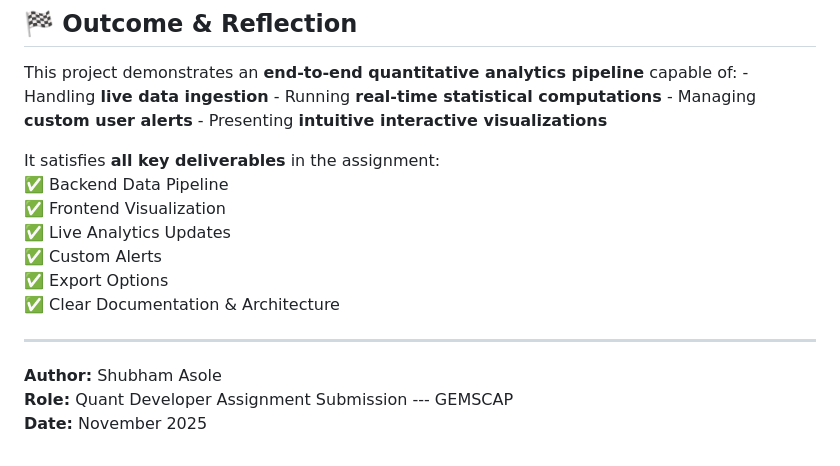
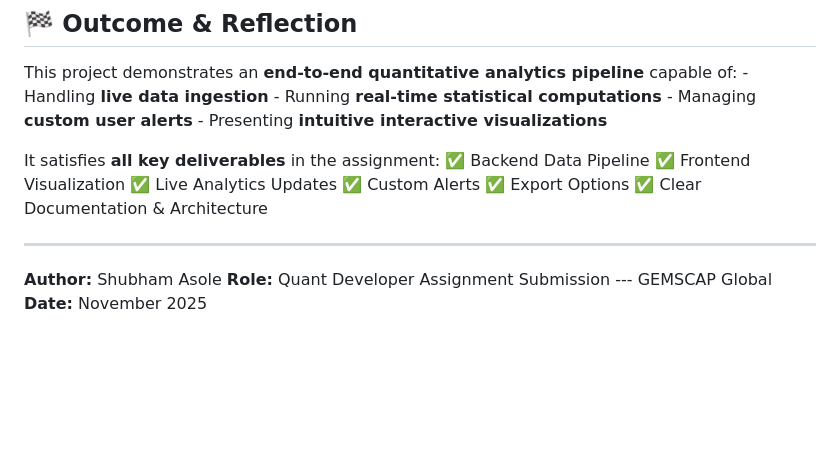
Before and after one commit to asoleshubham0125/Shubham_Asole_EC22B1036, a Markdown page: README.md, the part around the change. Rendered like a GitHub page; blank space fills up the shorter version.

```diff
--- a/README.md
+++ b/README.md
@@ -186,16 +186,16 @@ pipeline** capable of: - Handling **live data ingestion** - Running
 **real-time statistical computations** - Managing **custom user
 alerts** - Presenting **intuitive interactive visualizations**
 
-It satisfies **all key deliverables** in the assignment:\
-✅ Backend Data Pipeline\
-✅ Frontend Visualization\
-✅ Live Analytics Updates\
-✅ Custom Alerts\
-✅ Export Options\
+It satisfies **all key deliverables** in the assignment:
+✅ Backend Data Pipeline
+✅ Frontend Visualization
+✅ Live Analytics Updates
+✅ Custom Alerts
+✅ Export Options
 ✅ Clear Documentation & Architecture
 
 ------------------------------------------------------------------------
 
-**Author:** Shubham Asole\
-**Role:** Quant Developer Assignment Submission --- GEMSCAP\
+**Author:** Shubham Asole
+**Role:** Quant Developer Assignment Submission --- GEMSCAP Global
 **Date:** November 2025
```
